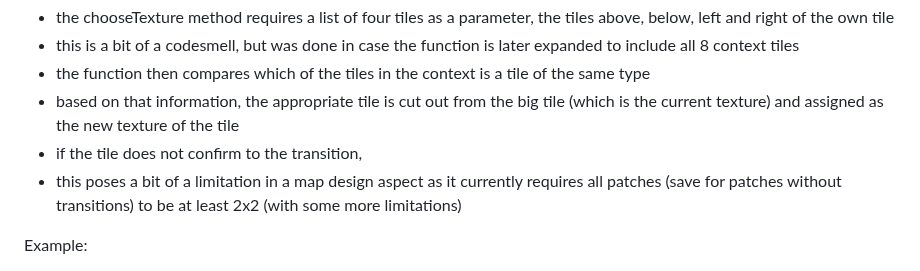
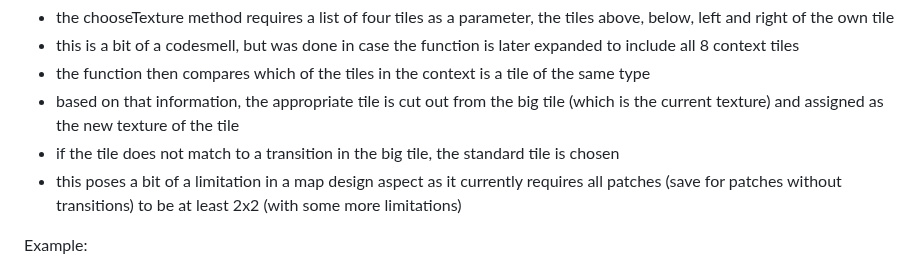
Before and after one commit to Robo-Arena-Team-2-Uni-Tuebingen/Roboarena-Team-2, a Markdown page: README.md, the part around the change. Drawn GitHub-style.

```diff
--- a/README.md
+++ b/README.md
@@ -130,7 +130,7 @@ Changes to the tile super class:
 - this is a bit of a codesmell, but was done in case the function is later expanded to include all 8 context tiles
 - the function then compares which of the tiles in the context is a tile of the same type
 - based on that information, the appropriate tile is cut out from the big tile (which is the current texture) and assigned as the new texture of the tile
-- if the tile does not confirm to the transition,
+- if the tile does not match to a transition in the big tile, the standard tile is chosen
 - this poses a bit of a limitation in a map design aspect as it currently requires all patches (save for patches without transitions) to be at least 2x2 (with some more limitations)
 
 Example:
```
